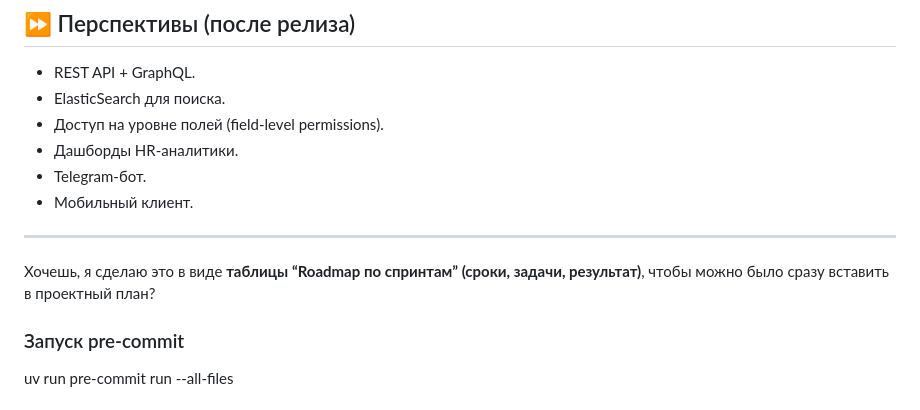
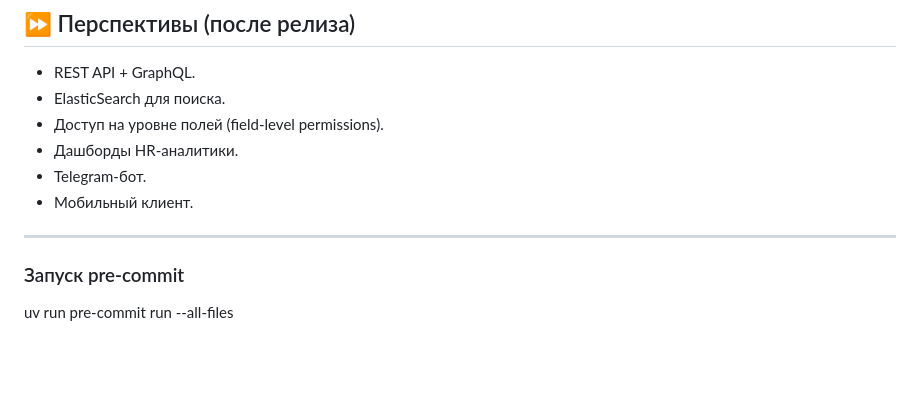
Before and after one commit to GenyaElamkov/HRResumeBank, a Markdown page: README.md, the part around the change. GitHub-like rendering; blank space fills up the shorter version.

Commit message:
Изменен readme

```diff
--- a/README.md
+++ b/README.md
@@ -108,9 +108,6 @@
 
 ---
 
-Хочешь, я сделаю это в виде **таблицы “Roadmap по спринтам” (сроки, задачи, результат)**, чтобы можно было сразу вставить в проектный план?
-
-
 ### Запуск pre-commit
 uv run pre-commit run --all-files
 
```
